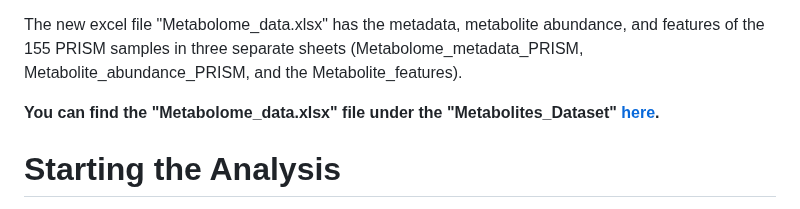
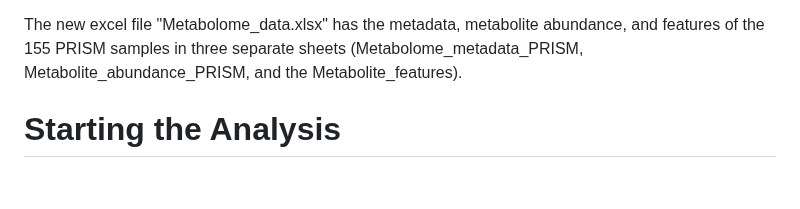
Before and after one commit to RKA2020/Maplet-GutData, a Markdown page: README.md, the part around one of its changes. GitHub-like rendering; blank space fills up the shorter version.

```diff
--- a/README.md
+++ b/README.md
@@ -34,7 +35,6 @@ We then used the supplementary files to create a new excel file with all the nec
 
 The new excel file "Metabolome_data.xlsx" has the metadata, metabolite abundance, and features of the 155 PRISM samples in three separate sheets (Metabolome_metadata_PRISM, Metabolite_abundance_PRISM, and the Metabolite_features).
 
-**You can find the "Metabolome_data.xlsx" file under the "Metabolites_Dataset" [here](https://github.com/RKA2020/Maplet_Gut_Data/blob/main/Metabolites_Dataset/Metabolome_data.xlsx).**
 
 # **Starting the Analysis**
 
```
Also changed, not shown: other parts of README.md (+2 -1 lines).
